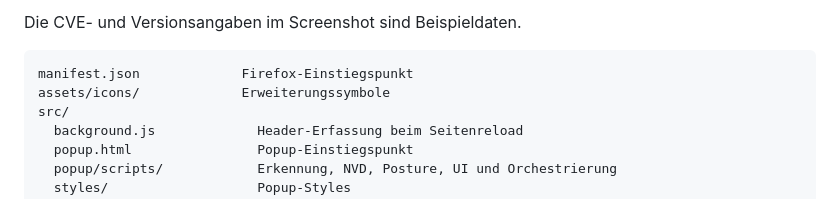
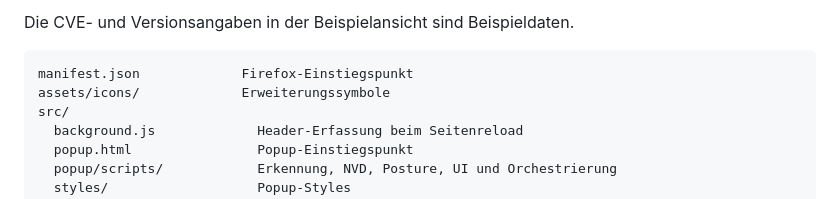
Before and after one commit to loowtime/capybara-vuln-checker, a Markdown page: README.md, the part around the change printed below. Drawn GitHub-style.

````diff
--- a/README.md
+++ b/README.md
@@ -25,5 +27,5 @@ noch Root-Zugriff auf die erkannte Website.
 
-Die CVE- und Versionsangaben im Screenshot sind Beispieldaten.
+Die CVE- und Versionsangaben in der Beispielansicht sind Beispieldaten.
 
 ```text
 manifest.json             Firefox-Einstiegspunkt
````
Also changed, not shown: other parts of README.md (+3 -1 lines), docs/capybara-popup.png.
